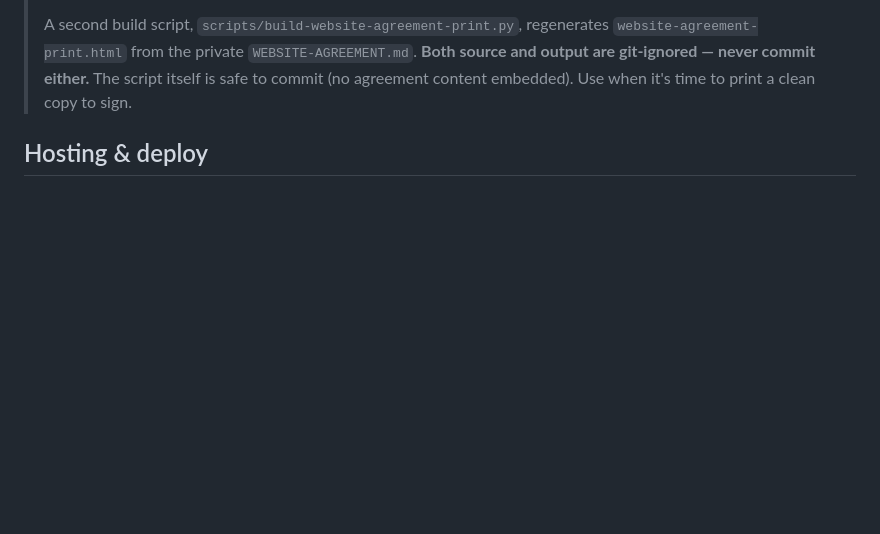
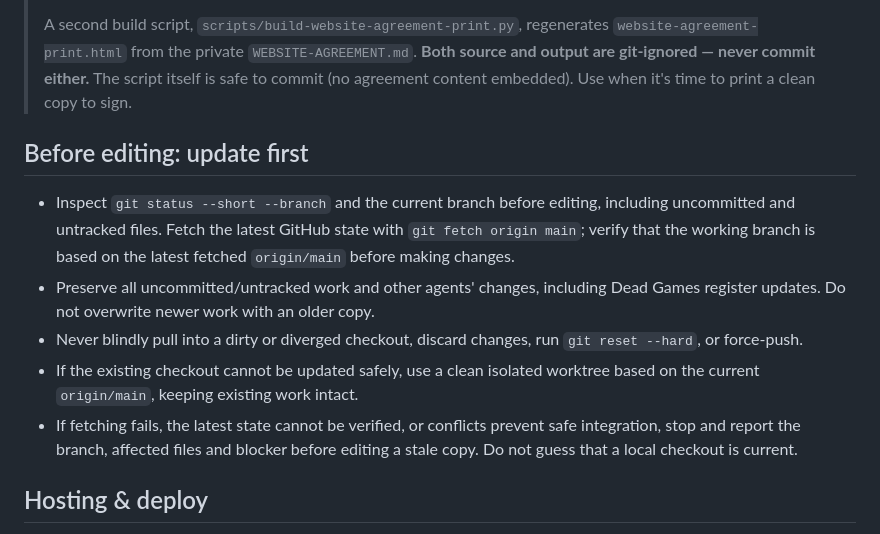
Before and after one commit to cmclark00/p2w, a Markdown page: CLAUDE.md, the part around the change. GitHub-like rendering; blank space fills up the shorter version.

Commit message:
Require latest main checks before editing

```diff
--- a/CLAUDE.md
+++ b/CLAUDE.md
@@ -23,6 +23,22 @@ in Knoxville, TN. No build step, no framework, no bundler — edit files directl
 > never commit either.** The script itself is safe to commit (no
 > agreement content embedded). Use when it's time to print a clean
 > copy to sign.
+
+## Before editing: update first
+
+- Inspect `git status --short --branch` and the current branch before editing,
+  including uncommitted and untracked files. Fetch the latest GitHub state
+  with `git fetch origin main`; verify that the working branch is based on
+  the latest fetched `origin/main` before making changes.
+- Preserve all uncommitted/untracked work and other agents' changes, including
+  Dead Games register updates. Do not overwrite newer work with an older copy.
+- Never blindly pull into a dirty or diverged checkout, discard changes, run
+  `git reset --hard`, or force-push.
+- If the existing checkout cannot be updated safely, use a clean isolated
+  worktree based on the current `origin/main`, keeping existing work intact.
+- If fetching fails, the latest state cannot be verified, or conflicts prevent
+  safe integration, stop and report the branch, affected files and blocker
+  before editing a stale copy. Do not guess that a local checkout is current.
 
 ## Hosting & deploy
 
```
Also changed, not shown: AGENTS.md (added, +6 -0 lines).
